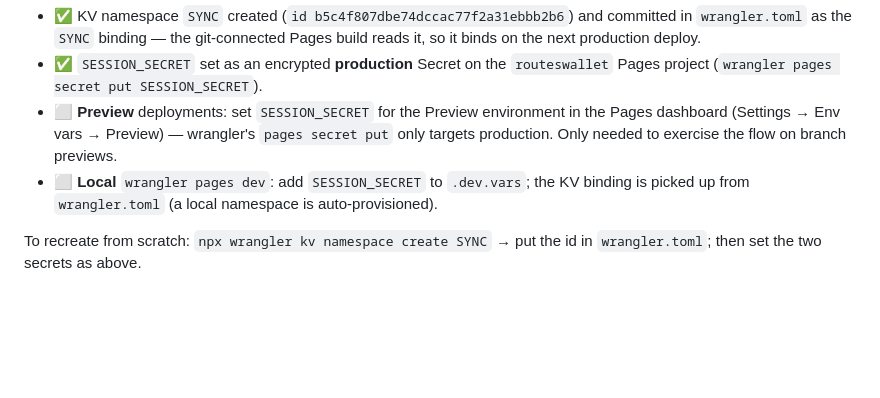
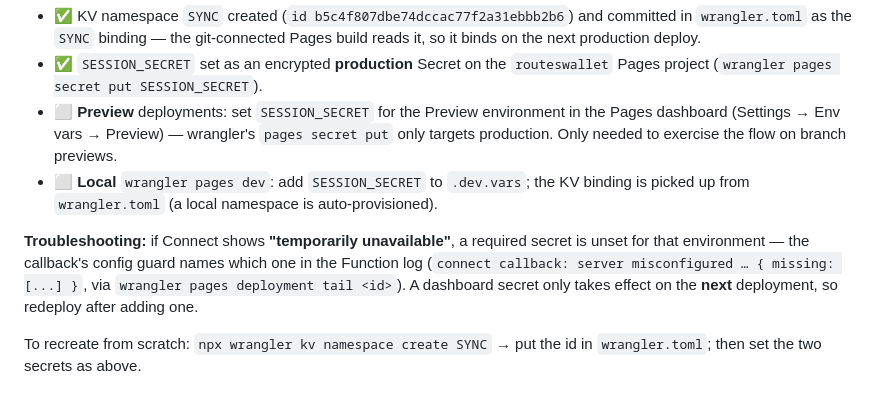
Before and after one commit to akdsco/RoutesWallet, a Markdown page: docs/DEPLOYMENT.md, the part around the change. Rendered like a GitHub page; blank space fills up the shorter version.

Commit message:
docs(deploy): note the 'temporarily unavailable' → missing-secret troubleshooting (TB-116)
Co-Authored-By: Claude Opus 4.8 <noreply@anthropic.com>

```diff
--- a/docs/DEPLOYMENT.md
+++ b/docs/DEPLOYMENT.md
@@ -215,6 +215,12 @@ it ephemeral (not a stored token, not a new table).
 - ⬜ **Local** `wrangler pages dev`: add `SESSION_SECRET` to `.dev.vars`; the KV
   binding is picked up from `wrangler.toml` (a local namespace is auto-provisioned).
 
+**Troubleshooting:** if Connect shows **"temporarily unavailable"**, a required
+secret is unset for that environment — the callback's config guard names which one
+in the Function log (`connect callback: server misconfigured … { missing: [...] }`,
+via `wrangler pages deployment tail <id>`). A dashboard secret only takes effect on
+the **next** deployment, so redeploy after adding one.
+
 To recreate from scratch: `npx wrangler kv namespace create SYNC` → put the id in
 `wrangler.toml`; then set the two secrets as above.
 
```
